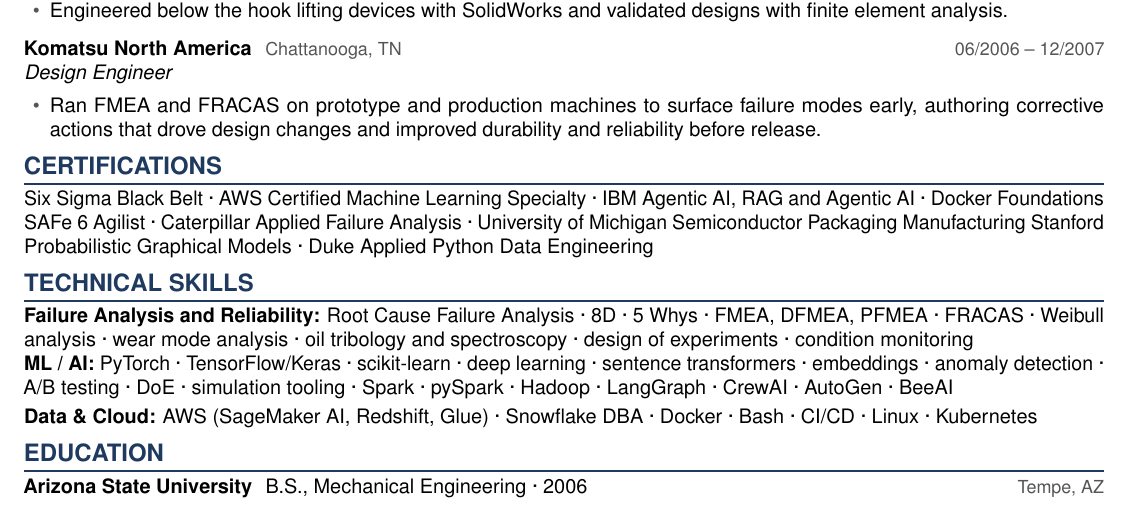
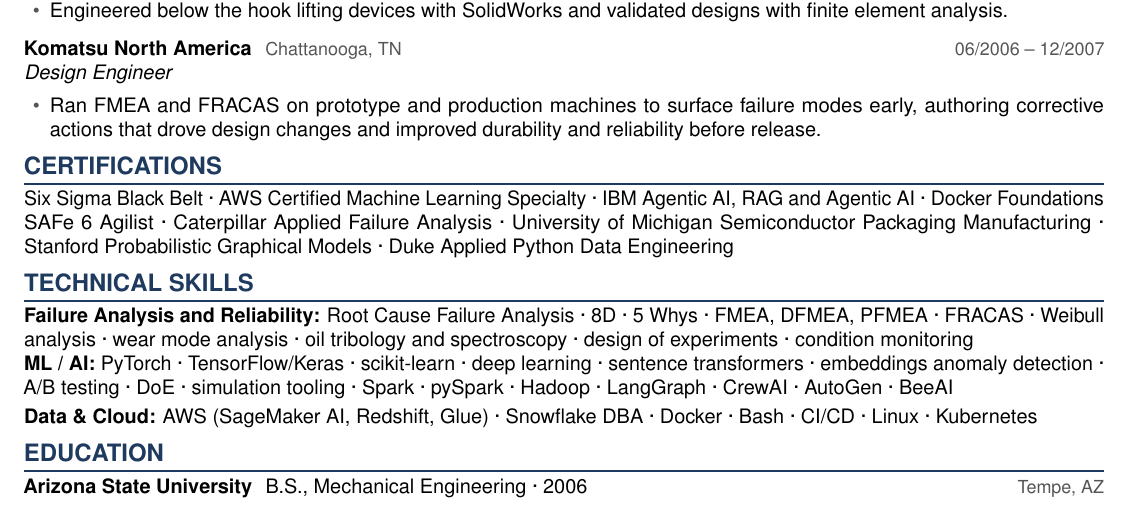
Before and after one commit to forloop11/resume-workshop, a LaTeX CV (todd_takala_resume.tex): part of page 2 of 2, cut so that both start at the same text. Compiled offline with pdfLaTeX.

Commit message:
Updates from Overleaf

```diff
--- a/todd_takala_resume.tex
+++ b/todd_takala_resume.tex
@@ -151,15 +151,15 @@
 % ===================== CERTIFICATIONS =====================
 \section{Certifications}
 Six Sigma Black Belt · AWS Certified Machine Learning Specialty · IBM Agentic AI, RAG and Agentic AI · Docker Foundations
-SAFe 6 Agilist · Caterpillar Applied Failure Analysis · University of Michigan Semiconductor Packaging Manufacturing
-Stanford Probabilistic Graphical Models · Duke Applied Python Data Engineering
+SAFe 6 Agilist · Caterpillar Applied Failure Analysis · University of Michigan Semiconductor Packaging Manufacturing · Stanford Probabilistic Graphical Models · Duke Applied Python Data Engineering
 
 % ===================== TECHNICAL SKILLS =====================
 \section{Technical Skills}
 
 \textbf{Failure Analysis and Reliability:}  Root Cause Failure Analysis · 8D · 5 Whys · FMEA, DFMEA, PFMEA · FRACAS · Weibull analysis · wear mode analysis · oil tribology and spectroscopy · design of experiments · condition monitoring
 
-\textbf{ML / AI:} PyTorch · TensorFlow/Keras · scikit-learn · deep learning · sentence transformers · embeddings · anomaly detection · A/B testing · DoE · simulation tooling · Spark · pySpark · Hadoop · LangGraph · CrewAI · AutoGen · BeeAI
+\textbf{ML / AI:} PyTorch · TensorFlow/Keras · scikit-learn · deep learning · sentence transformers · embeddings
+anomaly detection · A/B testing · DoE · simulation tooling · Spark · pySpark · Hadoop · LangGraph · CrewAI · AutoGen · BeeAI
 
 \par\smallskip
 
```
